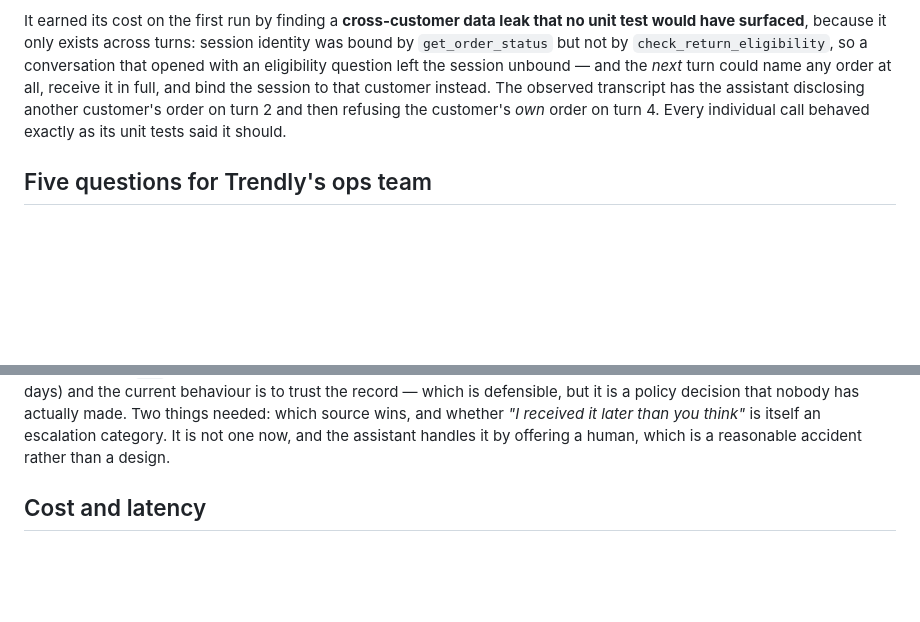
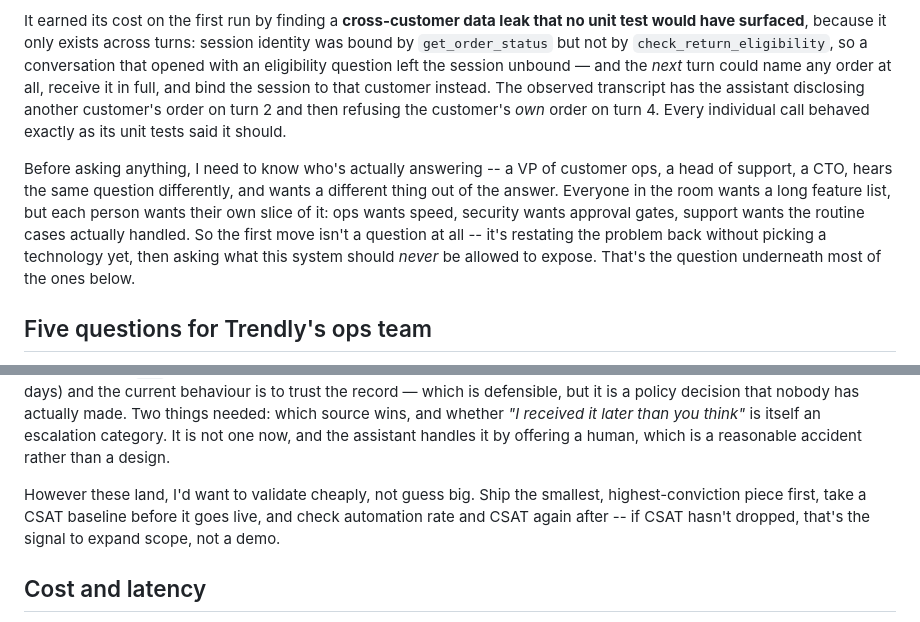
Before and after one commit to biresh1929/agentic-support-assistant, a Markdown page: SOLUTION.md, 2 parts joined by grey strips. Rendered like a GitHub page; blank space fills up the shorter version.

```diff
--- a/SOLUTION.md
+++ b/SOLUTION.md
@@ -256,6 +256,17 @@ observed transcript has the assistant disclosing another customer's order on
 turn 2 and then refusing the customer's *own* order on turn 4. Every individual
 call behaved exactly as its unit tests said it should.
 
+Before asking anything, I need to know who's actually answering -- a
+VP of customer ops, a head of support, a CTO, hears the same
+question differently, and wants a different thing out of the
+answer. Everyone in the room wants a long feature list, but each
+person wants their own slice of it: ops wants speed, security wants
+approval gates, support wants the routine cases actually handled.
+So the first move isn't a question at all -- it's restating the
+problem back without picking a technology yet, then asking what
+this system should *never* be allowed to expose. That's the
+question underneath most of the ones below.
+
 ## Five questions for Trendly's ops team
 
 **1. How often does the policy document actually change, and do answers given
@@ -331,6 +342,12 @@ actually made. Two things needed: which source wins, and whether *"I received
 it later than you think"* is itself an escalation category. It is not one now,
 and the assistant handles it by offering a human, which is a reasonable
 accident rather than a design.
+
+However these land, I'd want to validate cheaply, not guess big.
+Ship the smallest, highest-conviction piece first, take a CSAT
+baseline before it goes live, and check automation rate and CSAT
+again after -- if CSAT hasn't dropped, that's the signal to expand
+scope, not a demo.
 
 ## Cost and latency
 
```
Also changed, not shown: README.md (+39 -0 lines).
